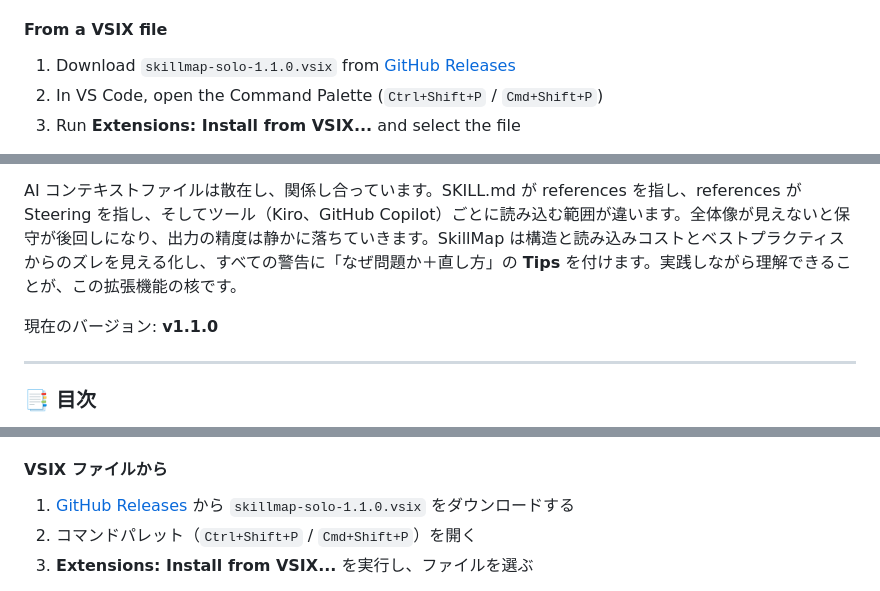
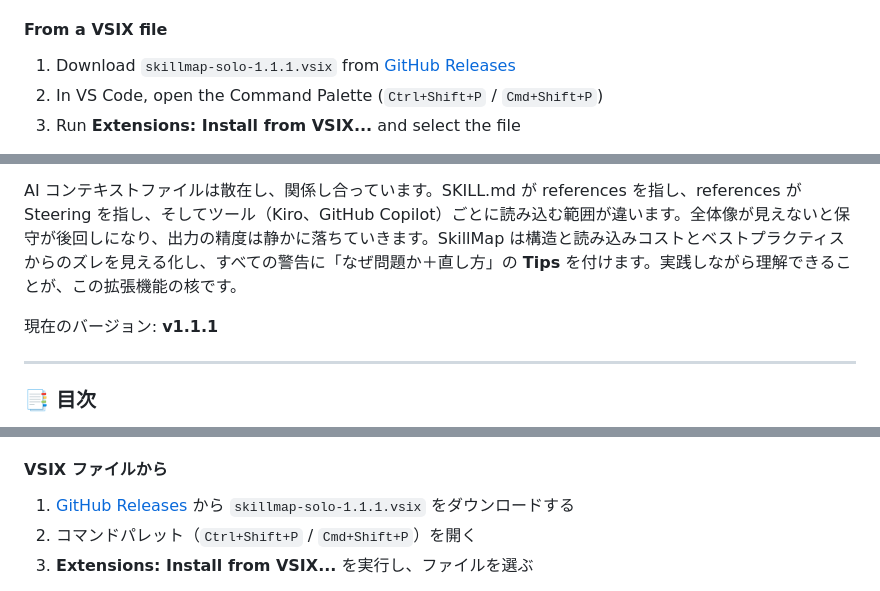
Before and after one commit to masanori-satake/SkillMap-Solo, a Markdown page: README.md, 3 parts joined by grey strips. Rendered like a GitHub page.

```diff
--- a/README.md
+++ b/README.md
@@ -79,7 +79,7 @@ Current version: **v1.1.0**
 
 #### From a VSIX file
 
-1. Download `skillmap-solo-1.1.0.vsix` from [GitHub Releases](https://github.com/masanori-satake/SkillMap-Solo/releases)
+1. Download `skillmap-solo-1.1.1.vsix` from [GitHub Releases](https://github.com/masanori-satake/SkillMap-Solo/releases)
 2. In VS Code, open the Command Palette (`Ctrl+Shift+P` / `Cmd+Shift+P`)
 3. Run **Extensions: Install from VSIX...** and select the file
 
@@ -195,7 +195,7 @@ MIT License - see the [LICENSE](LICENSE) file for details.
 
 AI コンテキストファイルは散在し、関係し合っています。SKILL.md が references を指し、references が Steering を指し、そしてツール（Kiro、GitHub Copilot）ごとに読み込む範囲が違います。全体像が見えないと保守が後回しになり、出力の精度は静かに落ちていきます。SkillMap は構造と読み込みコストとベストプラクティスからのズレを見える化し、すべての警告に「なぜ問題か＋直し方」の **Tips** を付けます。実践しながら理解できることが、この拡張機能の核です。
 
-現在のバージョン: **v1.1.0**
+現在のバージョン: **v1.1.1**
 
 ---
 
@@ -256,7 +256,7 @@ AI コンテキストファイルは散在し、関係し合っています。SK
 
 #### VSIX ファイルから
 
-1. [GitHub Releases](https://github.com/masanori-satake/SkillMap-Solo/releases) から `skillmap-solo-1.1.0.vsix` をダウンロードする
+1. [GitHub Releases](https://github.com/masanori-satake/SkillMap-Solo/releases) から `skillmap-solo-1.1.1.vsix` をダウンロードする
 2. コマンドパレット（`Ctrl+Shift+P` / `Cmd+Shift+P`）を開く
 3. **Extensions: Install from VSIX...** を実行し、ファイルを選ぶ
 
```
Also changed, not shown: other parts of README.md (+2 -2 lines), CHANGELOG.md (+5 -0 lines), docs/images/skillmap-statusbar-en.png, docs/images/skillmap-tree-en.png, 2 other files.
